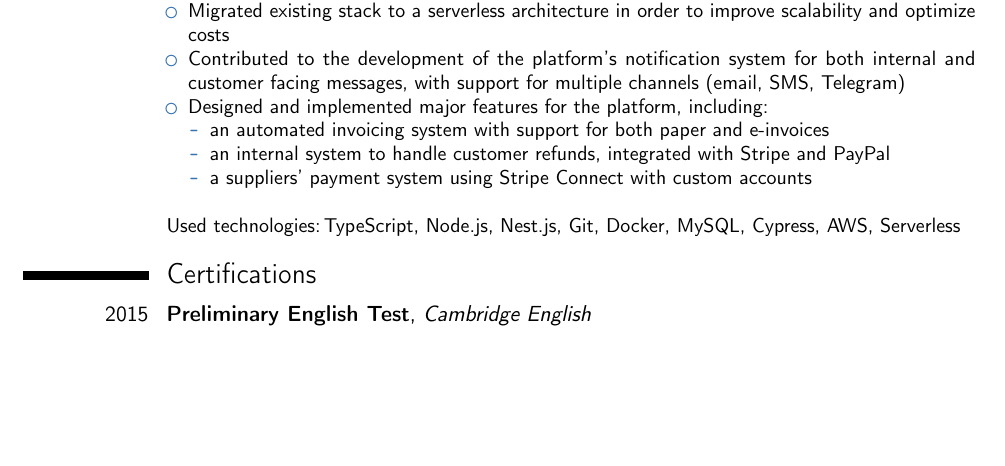
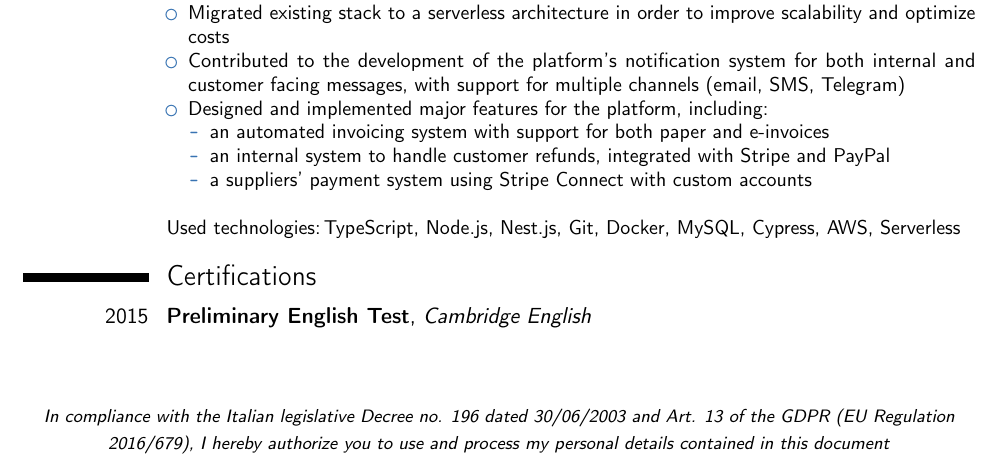
Before and after one commit to sguerrini97/cv, a LaTeX CV (main.tex): part of the page, cut so that both start at the same text, the shorter picture padded with empty space. Compiled offline with pdfLaTeX.

Commit message:
Added personal data consent

```diff
--- a/main.tex
+++ b/main.tex
@@ -72,4 +72,7 @@
 \section{Certifications}
 \cventry{2015}{Preliminary English Test}{Cambridge English}{}{}{}
 
+% Footer
+\fancyfoot[C]{\textit{\footnotesize In compliance with the Italian legislative Decree no. 196 dated 30/06/2003 and Art. 13 of the GDPR (EU Regulation 2016/679), I hereby authorize you to use and process my personal details contained in this document}}
+
 \end{document}
```
